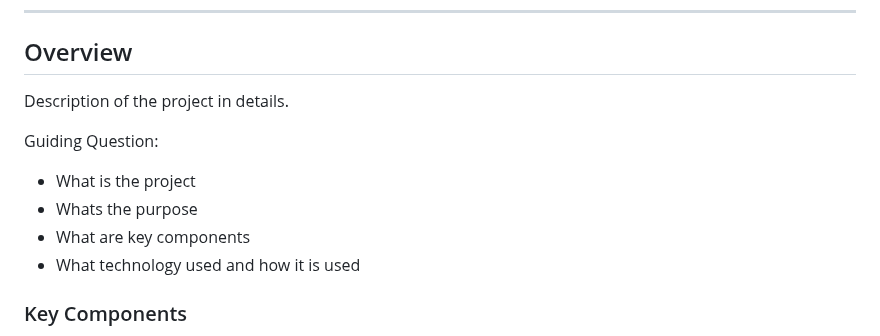
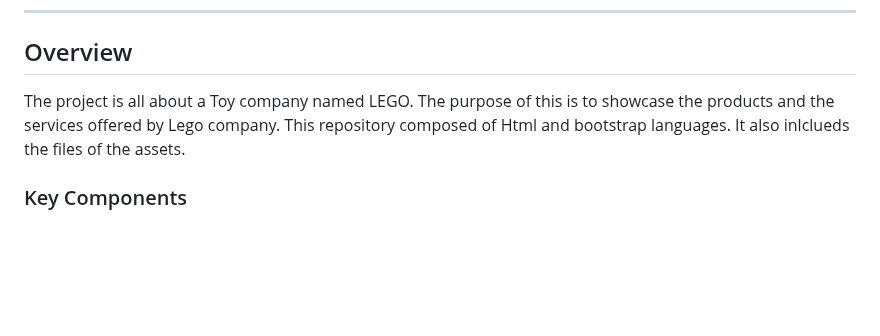
Before and after one commit to Krisvxz/WD-CRUZ_FINALS, a Markdown page: readme.md, the part around the change. Rendered like a GitHub page; blank space fills up the shorter version.

```diff
--- a/readme.md
+++ b/readme.md
@@ -57,13 +57,7 @@
 
 <!-- TODO: To be changed -->
 <!-- The following are just sample -->
-Description of the project in details.
-
-Guiding Question:
-- What is the project
-- Whats the purpose
-- What are key components
-- What technology used and how it is used
+The project is all about a Toy company named LEGO.  The purpose of this is to showcase the products and the services offered by Lego company. This repository composed of Html and bootstrap languages. It also inlclueds the files of the assets.
 
 ### Key Components
 <!-- TODO: List of Key Components -->
```
